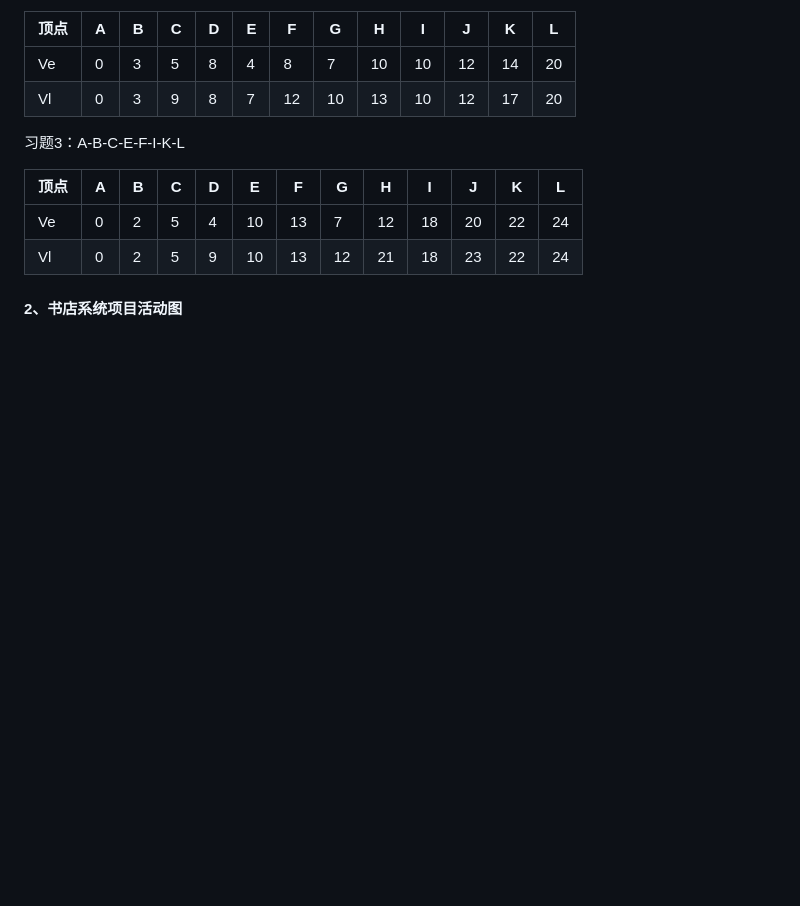
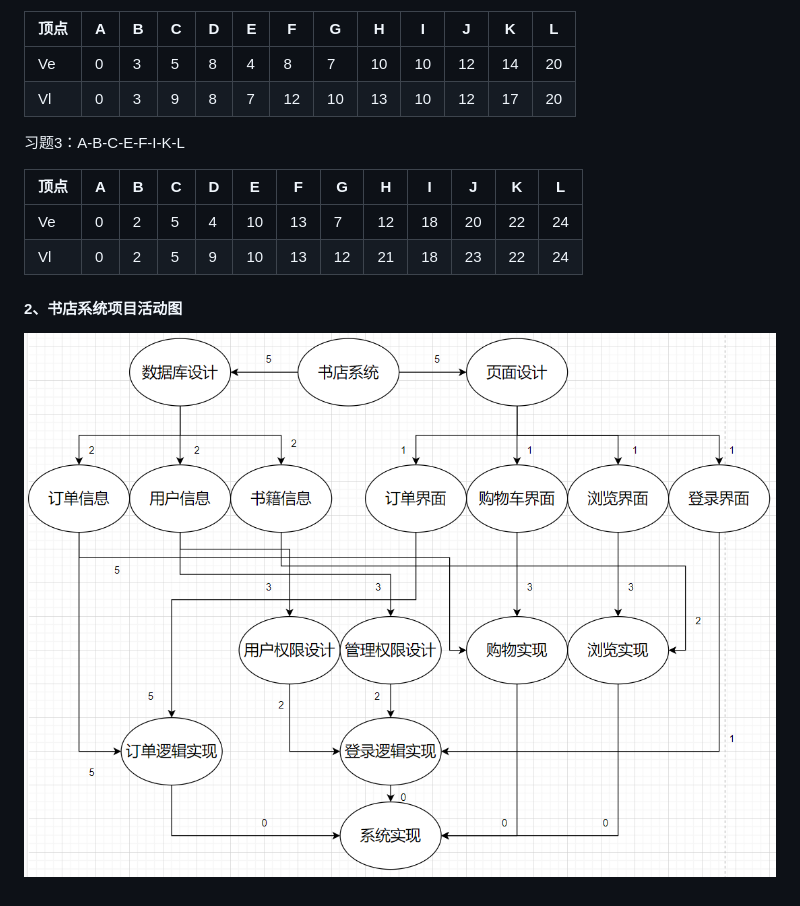
Before and after one commit to WHYFeature/SoftwareEngineering, a Markdown page: 会议纪要/2025-3-21.md, the part around the change. Drawn GitHub-style; pictures changed too: 会议纪要/image/2025-3-21/1742544649489.png (added); blank space fills up the shorter version.

Commit message:
添加了项目活动图

```diff
--- a/会议纪要/2025-3-21.md
+++ b/会议纪要/2025-3-21.md
@@ -127,3 +127,5 @@
 | Vl   | 0 | 2 | 5 | 9 | 10 | 13 | 12 | 21 | 18 | 23 | 22 | 24 |
 
 #### 2、书店系统项目活动图
+
+![1742544649489](image/2025-3-21/1742544649489.png)
```
